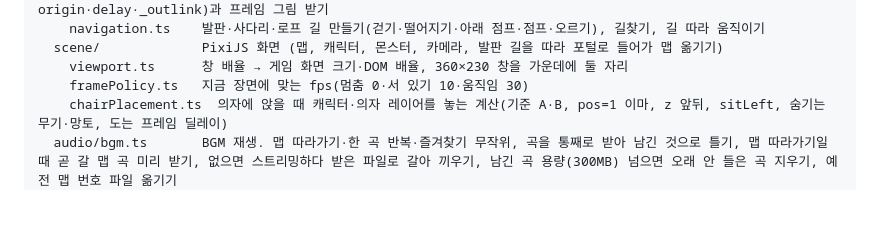
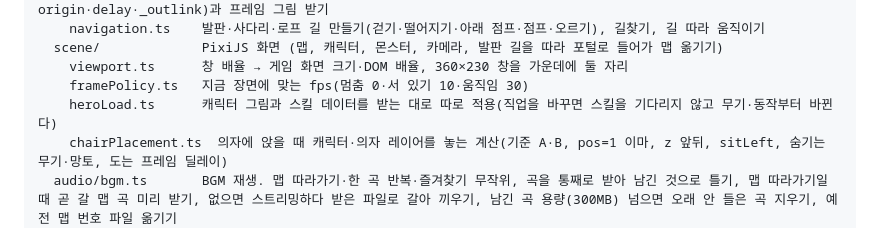
Before and after one commit to blueeeeg/maple-companion, a Markdown page: README.md, the part around the change. Drawn GitHub-style; blank space fills up the shorter version.

Commit message:
docs: 구조 목록에 heroLoad.ts
Co-Authored-By: Claude Opus 5.5 <noreply@anthropic.com>

```diff
--- a/README.md
+++ b/README.md
@@ -436,6 +436,7 @@ src/
   scene/             PixiJS 화면 (맵, 캐릭터, 몬스터, 카메라, 발판 길을 따라 포털로 들어가 맵 옮기기)
     viewport.ts      창 배율 → 게임 화면 크기·DOM 배율, 360×230 창을 가운데에 둘 자리
     framePolicy.ts   지금 장면에 맞는 fps(멈춤 0·서 있기 10·움직임 30)
+    heroLoad.ts      캐릭터 그림과 스킬 데이터를 받는 대로 따로 적용(직업을 바꾸면 스킬을 기다리지 않고 무기·동작부터 바뀐다)
     chairPlacement.ts  의자에 앉을 때 캐릭터·의자 레이어를 놓는 계산(기준 A·B, pos=1 이마, z 앞뒤, sitLeft, 숨기는 무기·망토, 도는 프레임 딜레이)
   audio/bgm.ts       BGM 재생. 맵 따라가기·한 곡 반복·즐겨찾기 무작위, 곡을 통째로 받아 남긴 것으로 틀기, 맵 따라가기일 때 곧 갈 맵 곡 미리 받기, 없으면 스트리밍하다 받은 파일로 갈아 끼우기, 남긴 곡 용량(300MB) 넘으면 오래 안 들은 곡 지우기, 예전 맵 번호 파일 옮기기
   audio/bgmTracks.ts 원작 BGM 목록(곡 경로·폴더·이 앱의 맵 이름), 「헤네시스 · FloralLife」 이름, 찾기·목록 좁히기, 맵 → 곡, 남길 파일 이름
```
